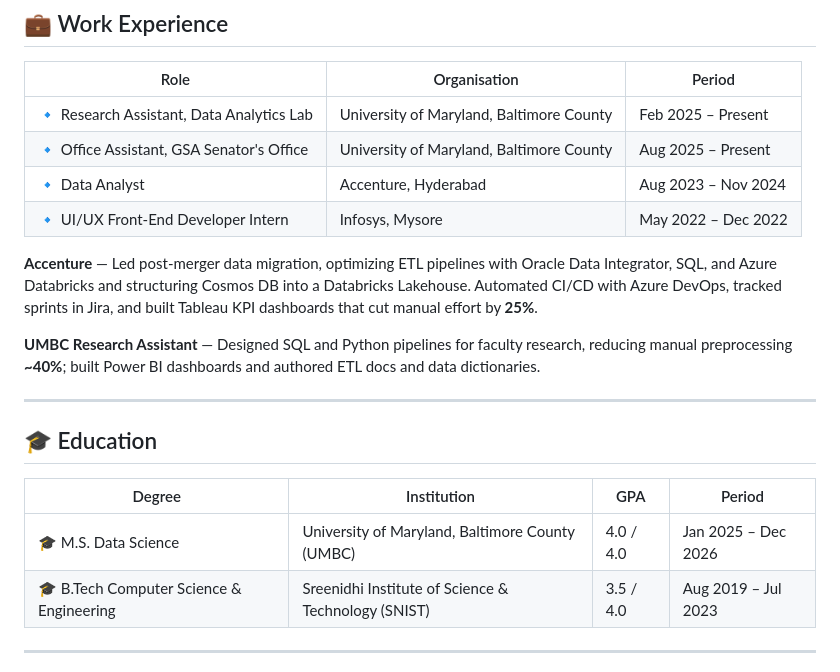
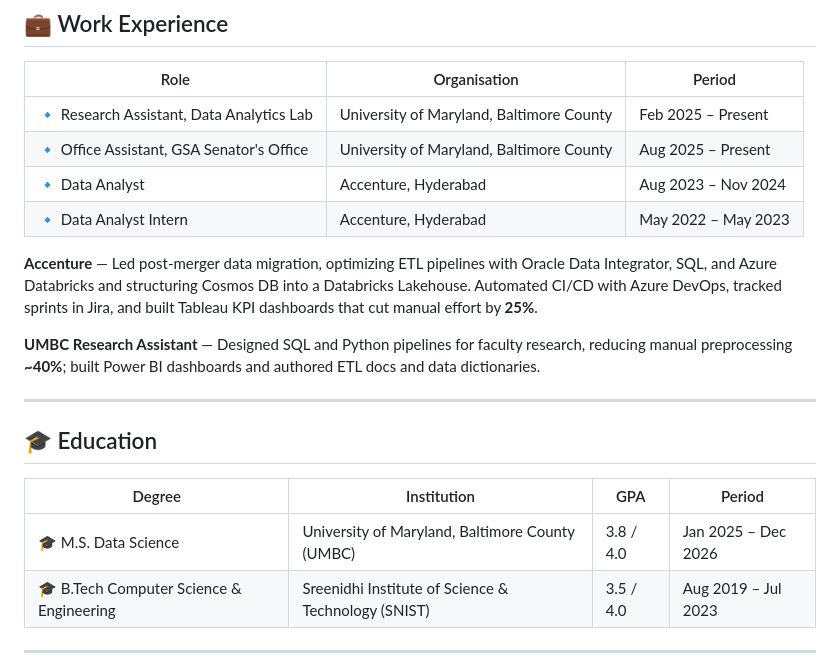
Before and after one commit to RahulReddyKota/RahulReddyKota, a Markdown page: README.md, the part around the change. GitHub-like rendering.

Commit message:
Modify internship role and GPA in README
Updated internship and education details in the README.

```diff
--- a/README.md
+++ b/README.md
@@ -73,7 +73,7 @@ Hybrid ML pipeline combining **FinBERT** sentiment scoring of financial headline
 | 🔹 Research Assistant, Data Analytics Lab | University of Maryland, Baltimore County | Feb 2025 – Present |
 | 🔹 Office Assistant, GSA Senator's Office | University of Maryland, Baltimore County | Aug 2025 – Present |
 | 🔹 Data Analyst | Accenture, Hyderabad | Aug 2023 – Nov 2024 |
-| 🔹 UI/UX Front-End Developer Intern | Infosys, Mysore | May 2022 – Dec 2022 |
+| 🔹 Data Analyst Intern | Accenture, Hyderabad | May 2022 – May 2023 |
 
 **Accenture** — Led post-merger data migration, optimizing ETL pipelines with Oracle Data Integrator, SQL, and Azure Databricks and structuring Cosmos DB into a Databricks Lakehouse. Automated CI/CD with Azure DevOps, tracked sprints in Jira, and built Tableau KPI dashboards that cut manual effort by **25%**.
 
@@ -85,7 +85,7 @@ Hybrid ML pipeline combining **FinBERT** sentiment scoring of financial headline
 
 | Degree | Institution | GPA | Period |
 |--------|-------------|-----|--------|
-| 🎓 M.S. Data Science | University of Maryland, Baltimore County (UMBC) | 4.0 / 4.0 | Jan 2025 – Dec 2026 |
+| 🎓 M.S. Data Science | University of Maryland, Baltimore County (UMBC) | 3.8 / 4.0 | Jan 2025 – Dec 2026 |
 | 🎓 B.Tech Computer Science & Engineering | Sreenidhi Institute of Science & Technology (SNIST) | 3.5 / 4.0 | Aug 2019 – Jul 2023 |
 
 ---
```
